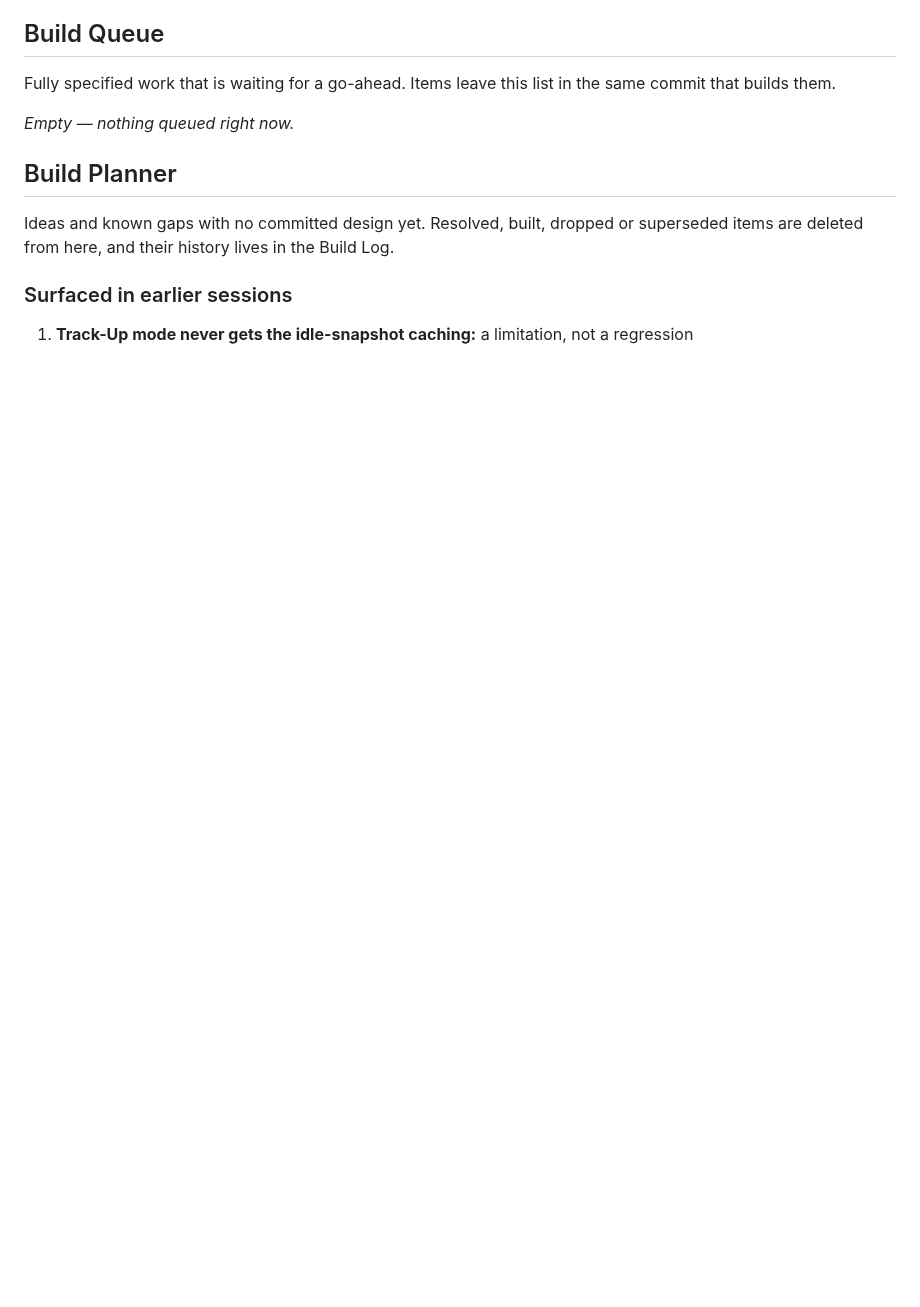
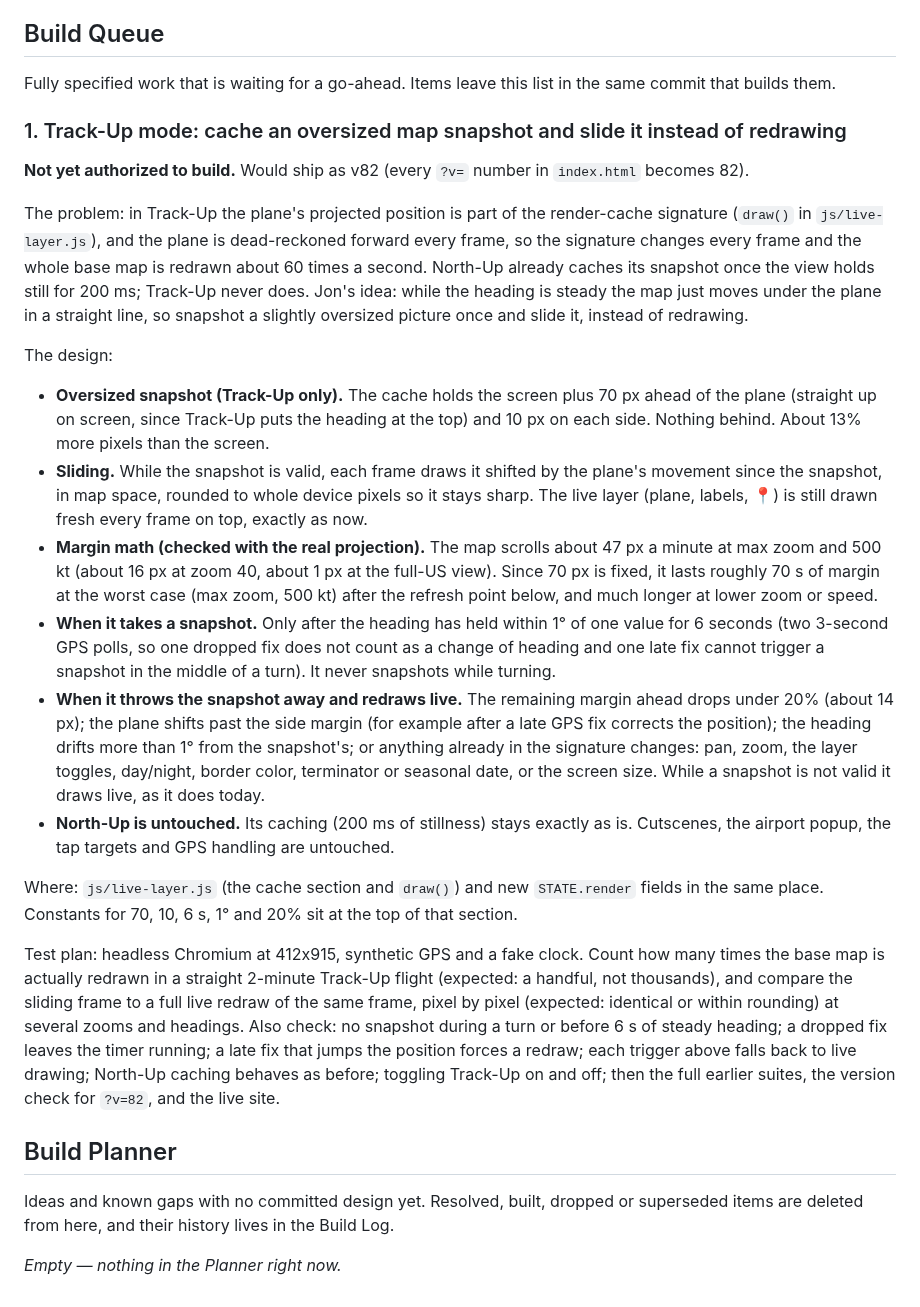
Before and after one commit to TundraJon/Stratosphere, a Markdown page: README.md, the part around the change. GitHub-like rendering; blank space fills up the shorter version.

Commit message:
Queue: Track-Up oversized snapshot caching; Planner now empty
Co-Authored-By: Claude Sonnet 5.5 <noreply@anthropic.com>
Claude-Session: https://claude.ai/code/session_013wo48Gh5BkZ6AmfYjeQCbh

```diff
--- a/README.md
+++ b/README.md
@@ -350,12 +350,66 @@ Built as spec'd in the Build Queue, with Jon's confirmed reading of the 140 to 1
 
 Fully specified work that is waiting for a go-ahead. Items leave this list in the same commit that builds them.
 
-_Empty — nothing queued right now._
+### 1. Track-Up mode: cache an oversized map snapshot and slide it instead of redrawing
+**Not yet authorized to build.** Would ship as v82 (every `?v=` number in
+`index.html` becomes 82).
+
+The problem: in Track-Up the plane's projected position is part of the
+render-cache signature (`draw()` in `js/live-layer.js`), and the plane is
+dead-reckoned forward every frame, so the signature changes every frame and
+the whole base map is redrawn about 60 times a second. North-Up already
+caches its snapshot once the view holds still for 200 ms; Track-Up never
+does. Jon's idea: while the heading is steady the map just moves under the
+plane in a straight line, so snapshot a slightly oversized picture once and
+slide it, instead of redrawing.
+
+The design:
+- **Oversized snapshot (Track-Up only).** The cache holds the screen plus
+  70 px ahead of the plane (straight up on screen, since Track-Up puts the
+  heading at the top) and 10 px on each side. Nothing behind. About 13% more
+  pixels than the screen.
+- **Sliding.** While the snapshot is valid, each frame draws it shifted by
+  the plane's movement since the snapshot, in map space, rounded to whole
+  device pixels so it stays sharp. The live layer (plane, labels, 📍) is still
+  drawn fresh every frame on top, exactly as now.
+- **Margin math (checked with the real projection).** The map scrolls about
+  47 px a minute at max zoom and 500 kt (about 16 px at zoom 40, about 1 px at
+  the full-US view). Since 70 px is fixed, it lasts roughly 70 s of margin at
+  the worst case (max zoom, 500 kt) after the refresh point below, and much
+  longer at lower zoom or speed.
+- **When it takes a snapshot.** Only after the heading has held within 1° of
+  one value for 6 seconds (two 3-second GPS polls, so one dropped fix does not
+  count as a change of heading and one late fix cannot trigger a snapshot in
+  the middle of a turn). It never snapshots while turning.
+- **When it throws the snapshot away and redraws live.** The remaining margin
+  ahead drops under 20% (about 14 px); the plane shifts past the side margin
+  (for example after a late GPS fix corrects the position); the heading
+  drifts more than 1° from the snapshot's; or anything already in the
+  signature changes: pan, zoom, the layer toggles, day/night, border color,
+  terminator or seasonal date, or the screen size. While a snapshot is not
+  valid it draws live, as it does today.
+- **North-Up is untouched.** Its caching (200 ms of stillness) stays exactly
+  as is. Cutscenes, the airport popup, the tap targets and GPS handling are
+  untouched.
+
+Where: `js/live-layer.js` (the cache section and `draw()`) and new
+`STATE.render` fields in the same place. Constants for 70, 10, 6 s, 1° and
+20% sit at the top of that section.
+
+Test plan: headless Chromium at 412x915, synthetic GPS and a fake clock.
+Count how many times the base map is actually redrawn in a straight 2-minute
+Track-Up flight (expected: a handful, not thousands), and compare the
+sliding frame to a full live redraw of the same frame, pixel by pixel
+(expected: identical or within rounding) at several zooms and headings. Also
+check: no snapshot during a turn or before 6 s of steady heading; a dropped
+fix leaves the timer running; a late fix that jumps the position forces a
+redraw; each trigger above falls back to live drawing; North-Up caching
+behaves as before; toggling Track-Up on and off; then the full earlier
+suites, the version check for `?v=82`, and the live site.
+
 
 ## Build Planner
 
 Ideas and known gaps with no committed design yet. Resolved, built, dropped or superseded items are deleted from here, and their history lives in the Build Log.
 
-### Surfaced in earlier sessions
-1. **Track-Up mode never gets the idle-snapshot caching:** a limitation,
-   not a regression
+_Empty — nothing in the Planner right now._
```
